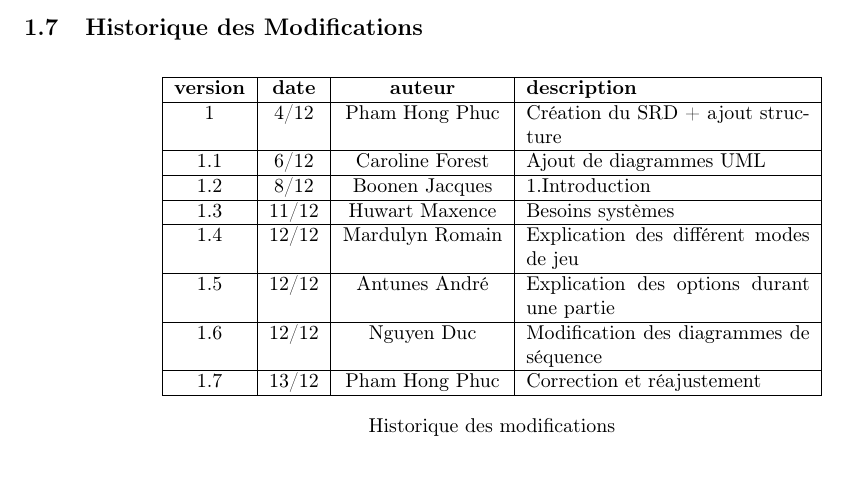
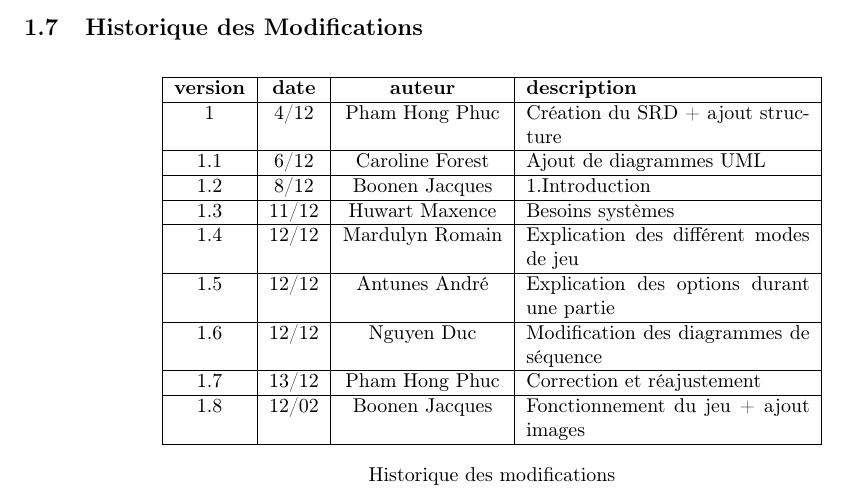
Before and after one commit to Phucyro/PawnHub, a LaTeX document (year_project_ba2.tex): part of page 8 of 18, cut so that both start at the same text, the shorter picture padded with empty space. Compiled offline with pdfLaTeX.

Commit message:
Replace year_project_ba2.tex

```diff
--- a/year_project_ba2.tex
+++ b/year_project_ba2.tex
@@ -100,8 +100,9 @@ la case traversée par le roi n'est contrôlée par aucune pièce adverse\footno
 				 1.3 & 11/12 & Huwart Maxence & Besoins systèmes\\ \hline
 				 1.4 & 12/12 & Mardulyn Romain & Explication des différent modes de jeu\\ \hline
 				 1.5 & 12/12 & Antunes André & Explication des options durant une partie\\ \hline
-                 1.6 & 12/12 & Nguyen Duc & Modification des diagrammes de séquence\\ \hline
-                 1.7 & 13/12 & Pham Hong Phuc & Correction et réajustement \\ \hline
+         1.6 & 12/12 & Nguyen Duc & Modification des diagrammes de séquence\\ \hline
+         1.7 & 13/12 & Pham Hong Phuc & Correction et réajustement \\ \hline
+				 1.8 & 12/02 & Boonen Jacques & Fonctionnement du jeu + ajout images \\ \hline
 \end{tabular}
 			\caption*{Historique des modifications}
 			\end{table}
```
